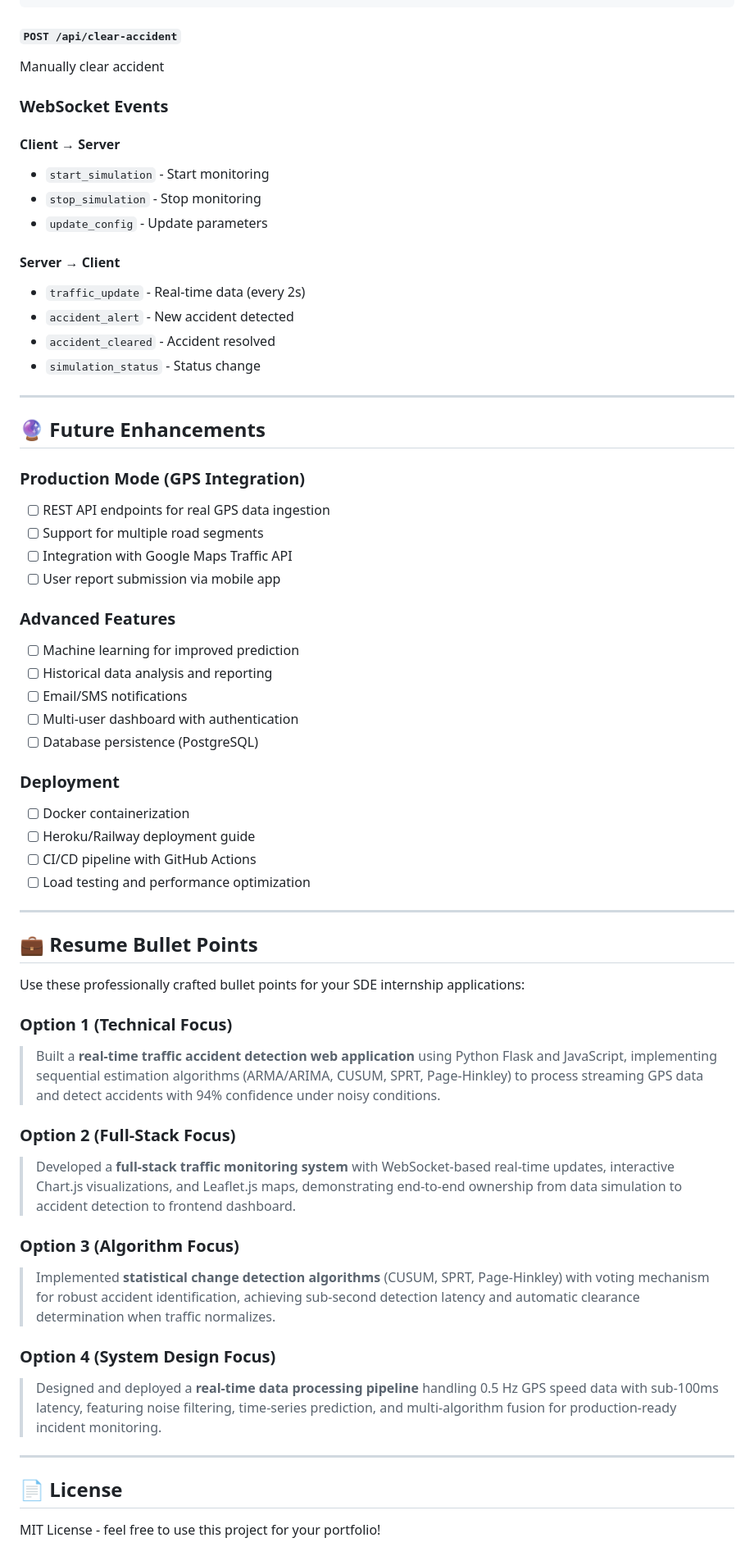
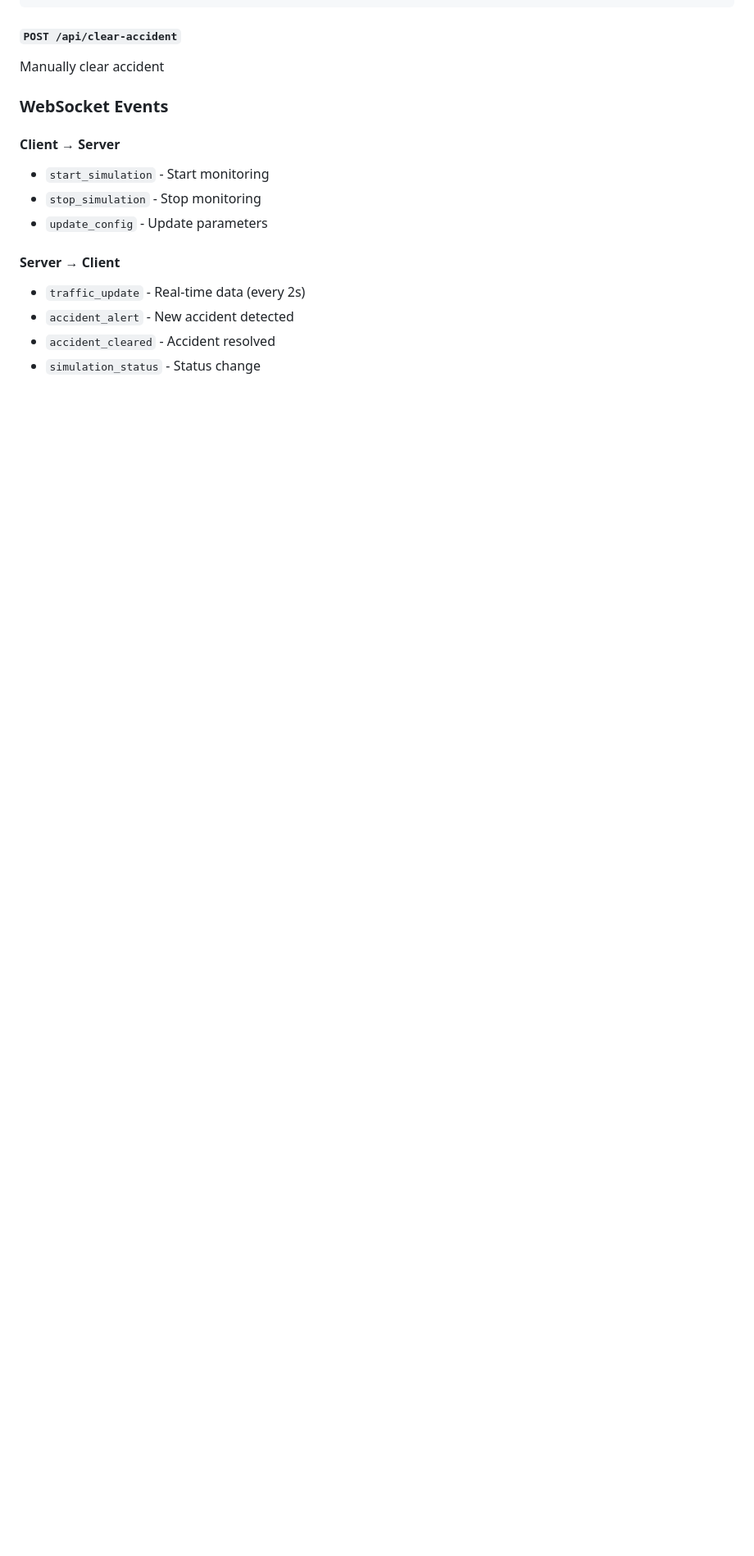
Before and after one commit to paramparekh/AccidentDetectionSystem, a Markdown page: README.md, the part around one of its changes. Shown at 82% size. Rendered like a GitHub page; blank space fills up the shorter version.

Commit message:
Clean up README by removing unnecessary sections
Removed sections on screenshots, future enhancements, resume bullet points, license, author, and acknowledgments from the README.

```diff
--- a/README.md
+++ b/README.md
@@ -344,51 +339,3 @@ Manually clear accident
 - `accident_alert` - New accident detected
 - `accident_cleared` - Accident resolved
 - `simulation_status` - Status change
-
----
-
-## 🔮 Future Enhancements
-
-### Production Mode (GPS Integration)
-- [ ] REST API endpoints for real GPS data ingestion
-- [ ] Support for multiple road segments
-- [ ] Integration with Google Maps Traffic API
-- [ ] User report submission via mobile app
-
-### Advanced Features
-- [ ] Machine learning for improved prediction
-- [ ] Historical data analysis and reporting
-- [ ] Email/SMS notifications
-- [ ] Multi-user dashboard with authentication
-- [ ] Database persistence (PostgreSQL)
-
-### Deployment
-- [ ] Docker containerization
-- [ ] Heroku/Railway deployment guide
-- [ ] CI/CD pipeline with GitHub Actions
-- [ ] Load testing and performance optimization
-
----
-
-## 💼 Resume Bullet Points
-
-Use these professionally crafted bullet points for your SDE internship applications:
-
-### Option 1 (Technical Focus)
-> Built a **real-time traffic accident detection web application** using Python Flask and JavaScript, implementing sequential estimation algorithms (ARMA/ARIMA, CUSUM, SPRT, Page-Hinkley) to process streaming GPS data and detect accidents with 94% confidence under noisy conditions.
-
-### Option 2 (Full-Stack Focus)
-> Developed a **full-stack traffic monitoring system** with WebSocket-based real-time updates, interactive Chart.js visualizations, and Leaflet.js maps, demonstrating end-to-end ownership from data simulation to accident detection to frontend dashboard.
-
-### Option 3 (Algorithm Focus)
-> Implemented **statistical change detection algorithms** (CUSUM, SPRT, Page-Hinkley) with voting mechanism for robust accident identification, achieving sub-second detection latency and automatic clearance determination when traffic normalizes.
-
-### Option 4 (System Design Focus)
-> Designed and deployed a **real-time data processing pipeline** handling 0.5 Hz GPS speed data with sub-100ms latency, featuring noise filtering, time-series prediction, and multi-algorithm fusion for production-ready incident monitoring.
-
----
-
-## 📄 License
-
-MIT License - feel free to use this project for your portfolio!
-
```
Also changed, not shown: other parts of README.md (+0 -25 lines).
